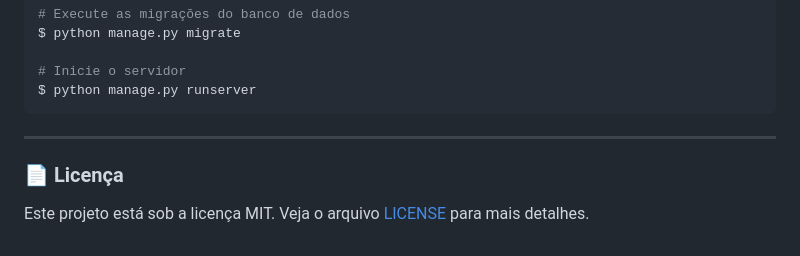
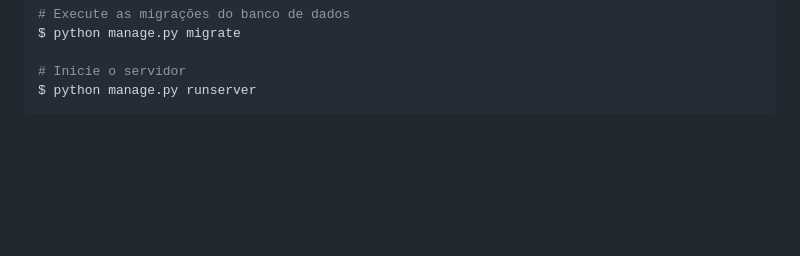
Before and after one commit to ArturCangussu/Finalytics_EMPRESARIAL, a Markdown page: README.md, the part around the change. GitHub-like rendering; blank space fills up the shorter version.

````diff
--- a/README.md
+++ b/README.md
@@ -78,9 +78,3 @@ $ python manage.py migrate
 # Inicie o servidor
 $ python manage.py runserver
 ```
-
----
-
-### 📄 Licença
-
-Este projeto está sob a licença MIT. Veja o arquivo [LICENSE](LICENSE) para mais detalhes.
````
